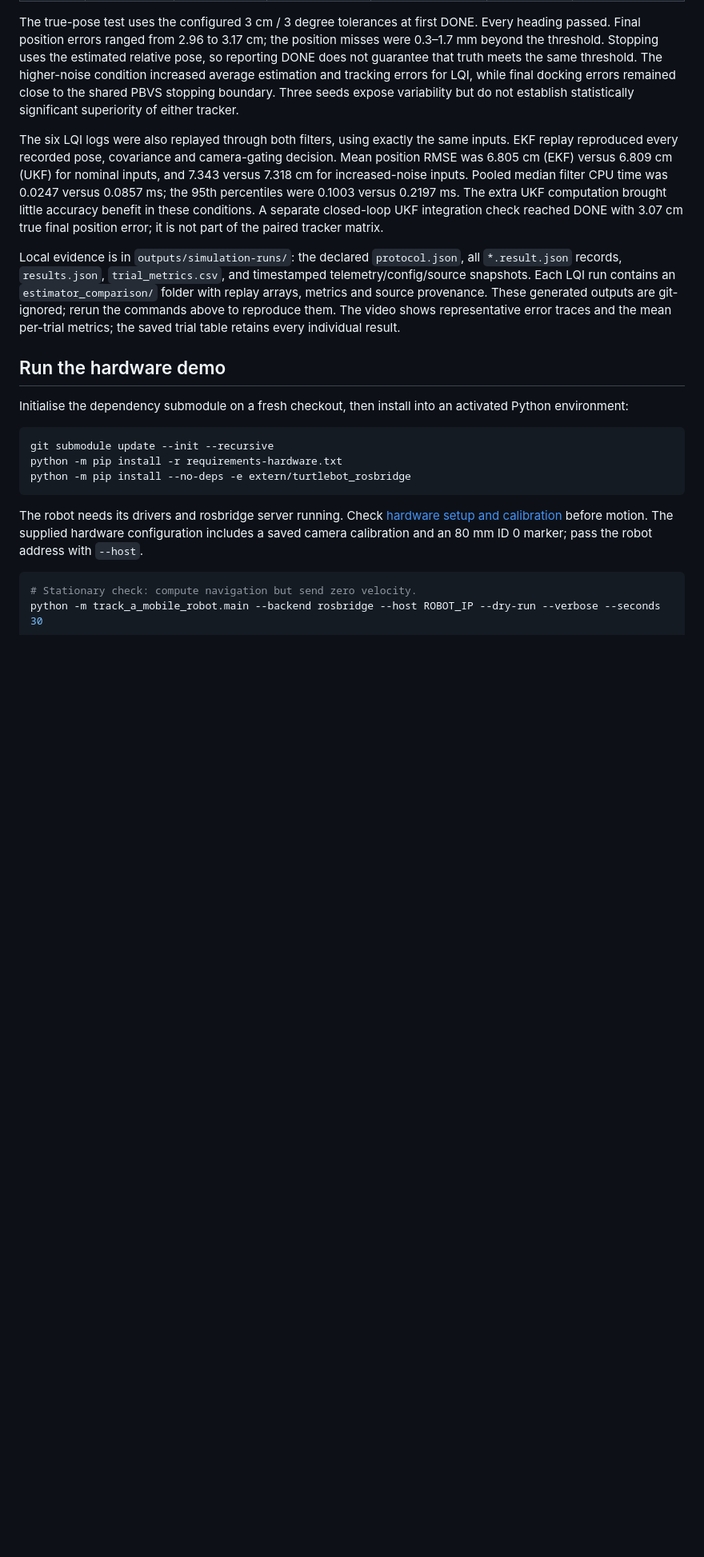
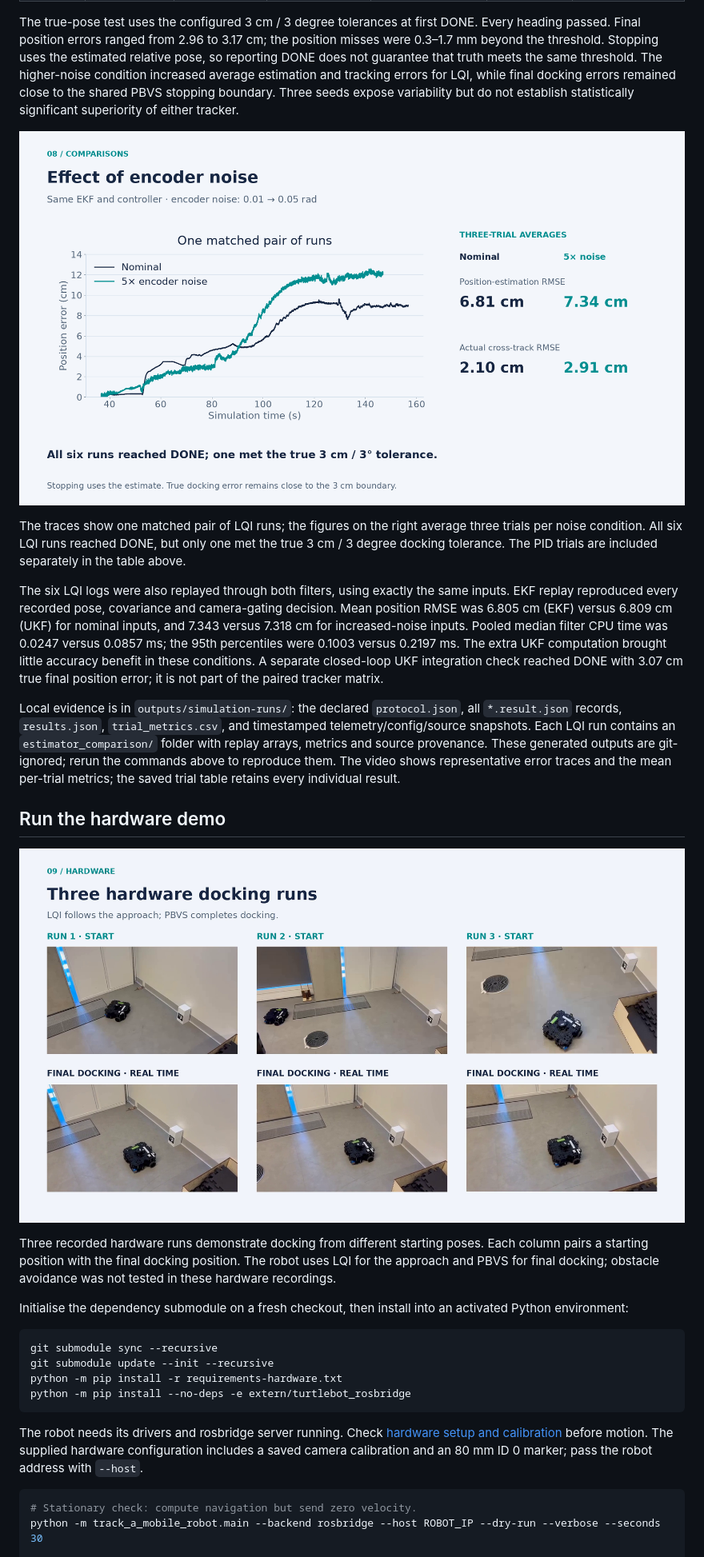
Before and after one commit to JamesY1000/sensors-and-control-group, a Markdown page: README.md, the part around one of its changes. Shown at 80% size. GitHub-like rendering; pictures changed too: docs/images/encoder-noise-comparison.png (added), docs/images/hardware-docking-trials.png (added); blank space fills up the shorter version.

Commit message:
updated Readme and declaration

````diff
--- a/README.md
+++ b/README.md
@@ -145,6 +160,13 @@ and tracking errors for LQI, while final docking errors remained close to the
 shared PBVS stopping boundary. Three seeds expose variability but do not
 establish statistically significant superiority of either tracker.
 
+![Nominal versus fivefold encoder noise: position-error traces and three-trial average estimation and tracking errors](docs/images/encoder-noise-comparison.png)
+
+The traces show one matched pair of LQI runs; the figures on the right average
+three trials per noise condition. All six LQI runs reached DONE, but only one
+met the true 3 cm / 3 degree docking tolerance. The PID trials are included
+separately in the table above.
+
 The six LQI logs were also replayed through both filters, using exactly the same
 inputs. EKF replay reproduced every recorded pose, covariance and camera-gating
 decision. Mean position RMSE was 6.805 cm (EKF) versus 6.809 cm (UKF) for nominal
@@ -164,10 +186,18 @@ the saved trial table retains every individual result.
 
 ## Run the hardware demo
 
+![Three real TurtleBot docking trials, with initial positions above and final docking positions below](docs/images/hardware-docking-trials.png)
+
+Three recorded hardware runs demonstrate docking from different starting poses.
+Each column pairs a starting position with the final docking position. The robot
+uses LQI for the approach and PBVS for final docking; obstacle avoidance was not
+tested in these hardware recordings.
+
 Initialise the dependency submodule on a fresh checkout, then install into an
 activated Python environment:
 
 ```bash
+git submodule sync --recursive
 git submodule update --init --recursive
 python -m pip install -r requirements-hardware.txt
 python -m pip install --no-deps -e extern/turtlebot_rosbridge
````
Also changed, not shown: other parts of README.md (+15 -0 lines), docs/images/baseline-evaluation.png (added), docs/images/simulation-docking.png (added), 2 other files.
